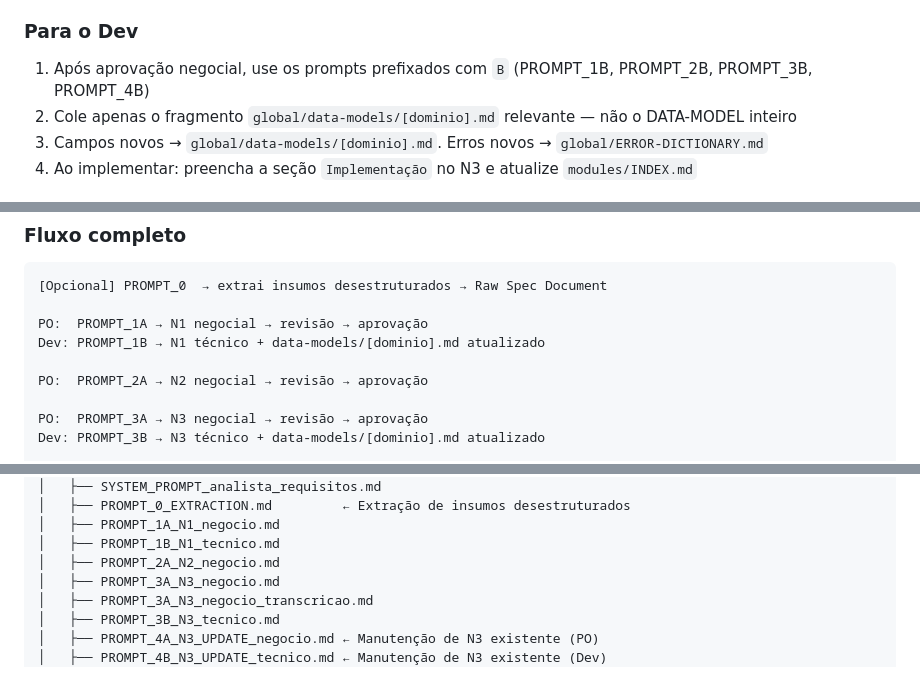
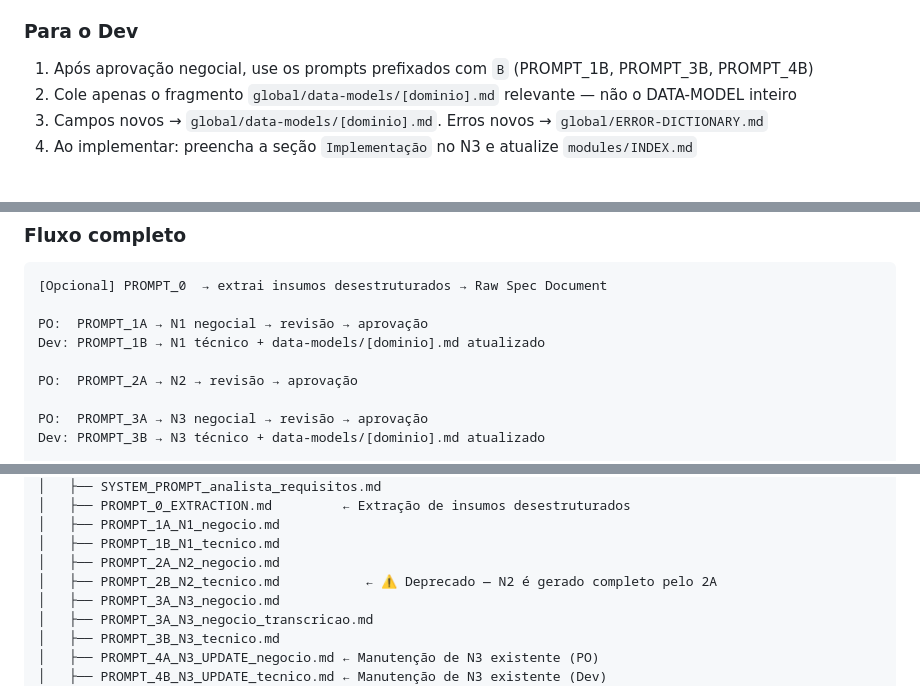
Before and after one commit to andromarcio/doc-template, a Markdown page: README.md, 3 parts joined by grey strips. Drawn GitHub-style.

Commit message:
docs: atualiza README com ajustes nos templates N2 e N3
- Remove PROMPT_2B da lista de prompts do Dev (deprecado)
- Fluxo: "N2 negocial" → "N2" (agora gerado completo pelo PROMPT_2A)
- Adiciona PROMPT_2B na árvore de arquivos com nota de deprecação

Co-Authored-By: Claude Sonnet 4.6 <noreply@anthropic.com>

```diff
--- a/README.md
+++ b/README.md
@@ -13,7 +13,7 @@ Toda decisão de negócio e arquitetura começa aqui, antes de qualquer linha de
 3. Abra um PR com o artefato gerado para revisão antes de avançar
 
 ### Para o Dev
-1. Após aprovação negocial, use os prompts prefixados com `B` (PROMPT_1B, PROMPT_2B, PROMPT_3B, PROMPT_4B)
+1. Após aprovação negocial, use os prompts prefixados com `B` (PROMPT_1B, PROMPT_3B, PROMPT_4B)
 2. Cole apenas o fragmento `global/data-models/[dominio].md` relevante — não o DATA-MODEL inteiro
 3. Campos novos → `global/data-models/[dominio].md`. Erros novos → `global/ERROR-DICTIONARY.md`
 4. Ao implementar: preencha a seção `Implementação` no N3 e atualize `modules/INDEX.md`
@@ -29,7 +29,7 @@ Toda decisão de negócio e arquitetura começa aqui, antes de qualquer linha de
 PO:  PROMPT_1A → N1 negocial → revisão → aprovação
 Dev: PROMPT_1B → N1 técnico + data-models/[dominio].md atualizado
 
-PO:  PROMPT_2A → N2 negocial → revisão → aprovação
+PO:  PROMPT_2A → N2 → revisão → aprovação
 
 PO:  PROMPT_3A → N3 negocial → revisão → aprovação
 Dev: PROMPT_3B → N3 técnico + data-models/[dominio].md atualizado
@@ -76,6 +76,7 @@ Dev: PROMPT_4B → atualização técnica + verificação de breaking changes
 │   ├── PROMPT_1A_N1_negocio.md
 │   ├── PROMPT_1B_N1_tecnico.md
 │   ├── PROMPT_2A_N2_negocio.md
+│   ├── PROMPT_2B_N2_tecnico.md           ← ⚠️ Deprecado — N2 é gerado completo pelo 2A
 │   ├── PROMPT_3A_N3_negocio.md
 │   ├── PROMPT_3A_N3_negocio_transcricao.md
 │   ├── PROMPT_3B_N3_tecnico.md
```
